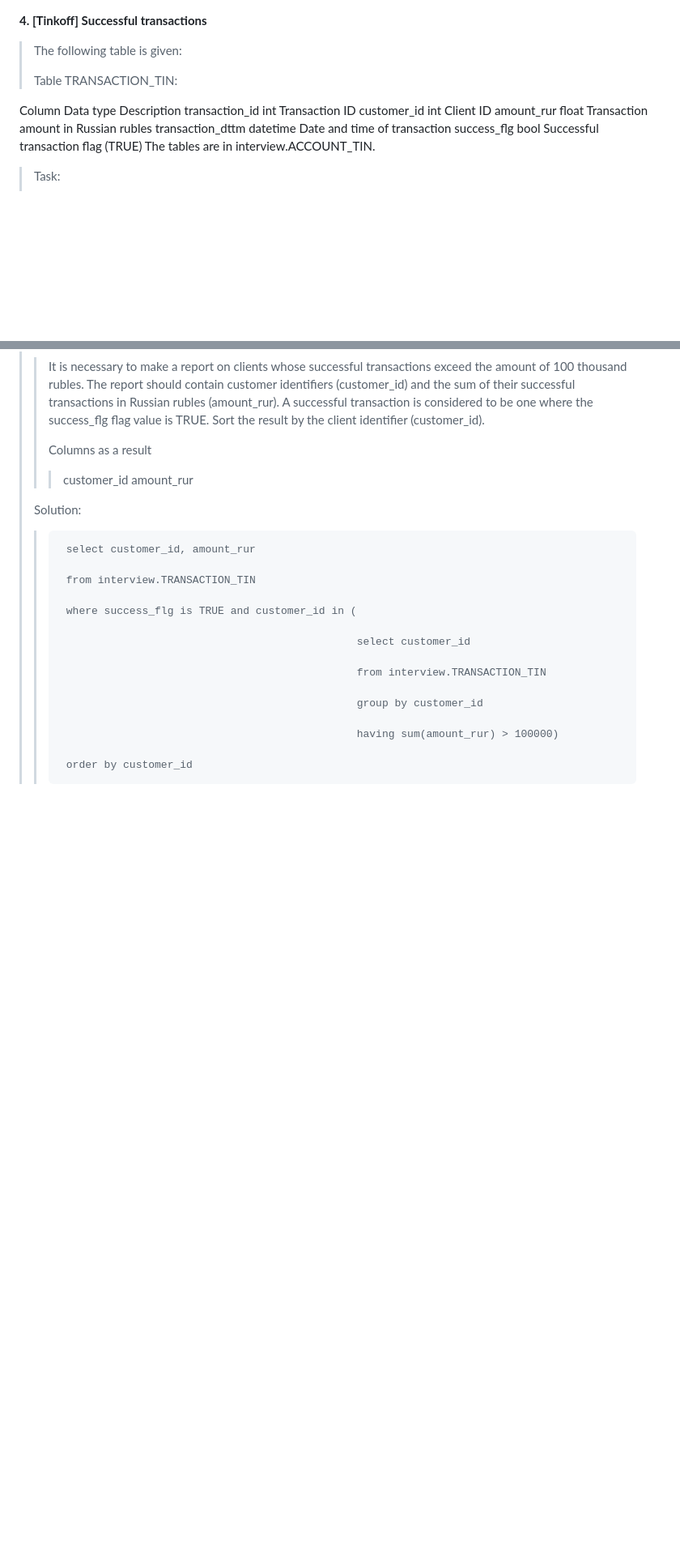
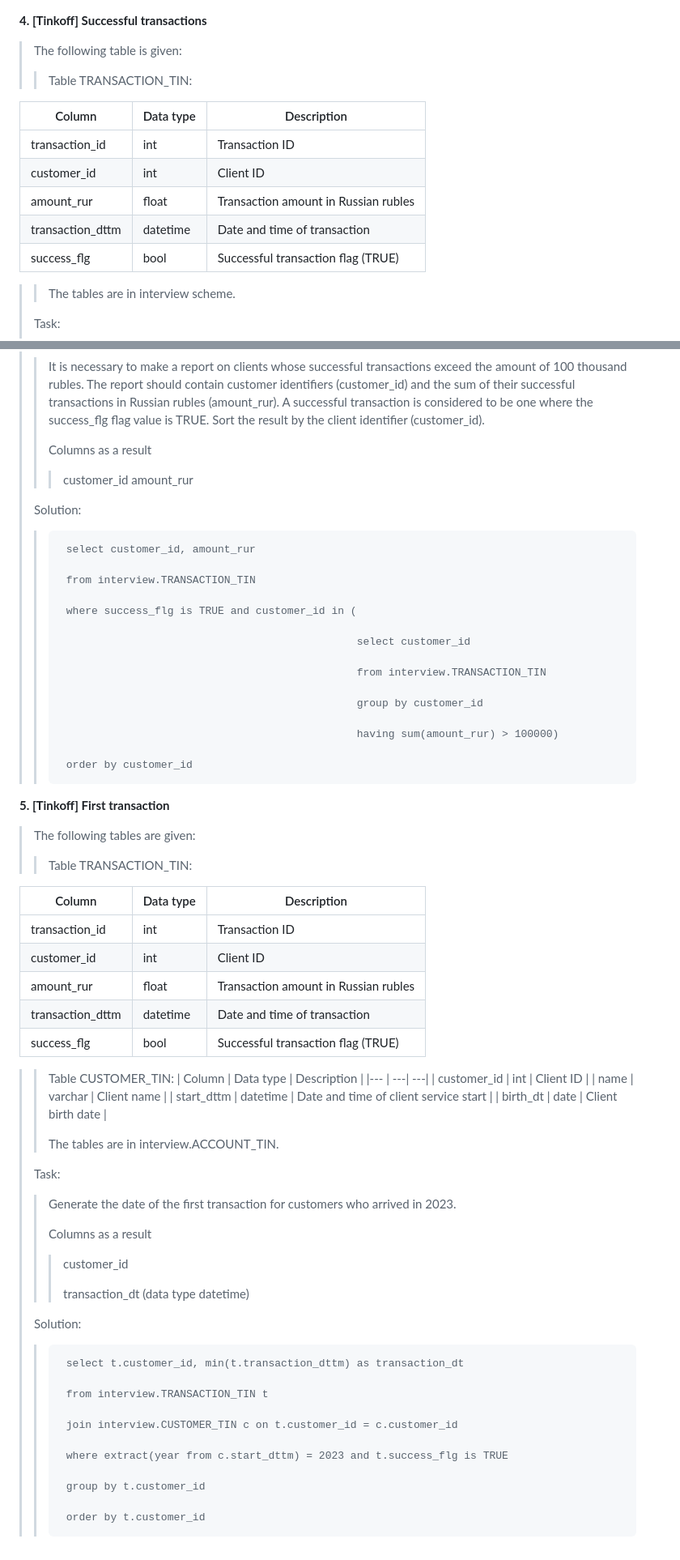
Before and after one commit to tverdoetelo/Portfolio, a Markdown page: InterviewTests from IT Resume website/README_projekt04_SQL.md, 2 parts joined by grey strips. Shown at 81% size. Rendered like a GitHub page; blank space fills up the shorter version.

```diff
--- a/InterviewTests from IT Resume website/README_projekt04_SQL.md
+++ b/InterviewTests from IT Resume website/README_projekt04_SQL.md
@@ -74,15 +74,17 @@
 >
 >The following table is given:
 >
->Table TRANSACTION_TIN:
-
-Column            Data type   Description
-transaction_id    int         Transaction ID
-customer_id       int         Client ID
-amount_rur        float       Transaction amount in Russian rubles
-transaction_dttm  datetime    Date and time of transaction
-success_flg       bool        Successful transaction flag (TRUE)
-The tables are in interview.ACCOUNT_TIN.
+>>Table TRANSACTION_TIN:
+>>
+| Column | Data type | Description |
+|--- | ---| ---|
+|transaction_id | int | Transaction ID |
+|customer_id | int | Client ID |
+| amount_rur | float | Transaction amount in Russian rubles |
+| transaction_dttm | datetime | Date and time of transaction |
+| success_flg | bool | Successful transaction flag (TRUE) |
+>>
+>>The tables are in interview scheme.
 >
 >Task:
 >>It is necessary to make a report on clients whose successful transactions exceed the amount of 100 thousand rubles. The report should contain customer identifiers (customer_id) and the sum of their successful transactions in Russian rubles (amount_rur). A successful transaction is considered to be one where the success_flg flag value is TRUE. Sort the result by the client identifier (customer_id).
@@ -107,3 +109,48 @@ The tables are in interview.ACCOUNT_TIN.
 >>                                                    having sum(amount_rur) > 100000)
 >>
 >>      order by customer_id
+>>
+**5. [Tinkoff] First transaction**
+>
+>The following tables are given:
+>
+>>Table TRANSACTION_TIN:
+>>
+| Column | Data type | Description |
+|--- | ---| ---|
+| transaction_id | int | Transaction ID |
+| customer_id | int | Client ID |
+| amount_rur | float | Transaction amount in Russian rubles |
+| transaction_dttm | datetime | Date and time of transaction |
+| success_flg | bool | Successful transaction flag (TRUE) |
+>>
+>>Table CUSTOMER_TIN:
+| Column | Data type | Description |
+|--- | ---| ---|
+| customer_id | int | Client ID |
+| name | varchar | Client name |
+| start_dttm | datetime | Date and time of client service start |
+| birth_dt | date | Client birth date |
+>>
+>>The tables are in interview.ACCOUNT_TIN.
+>
+>Task:
+>>Generate the date of the first transaction for customers who arrived in 2023.
+>>
+>>Columns as a result
+>>>customer_id
+>>>
+>>>transaction_dt (data type datetime)
+>
+>Solution:
+>>      select t.customer_id, min(t.transaction_dttm) as transaction_dt
+>>
+>>      from interview.TRANSACTION_TIN t
+>>
+>>      join interview.CUSTOMER_TIN c on t.customer_id = c.customer_id
+>>
+>>      where extract(year from c.start_dttm) = 2023 and t.success_flg is TRUE
+>>
+>>      group by t.customer_id
+>>
+>>      order by t.customer_id
```
